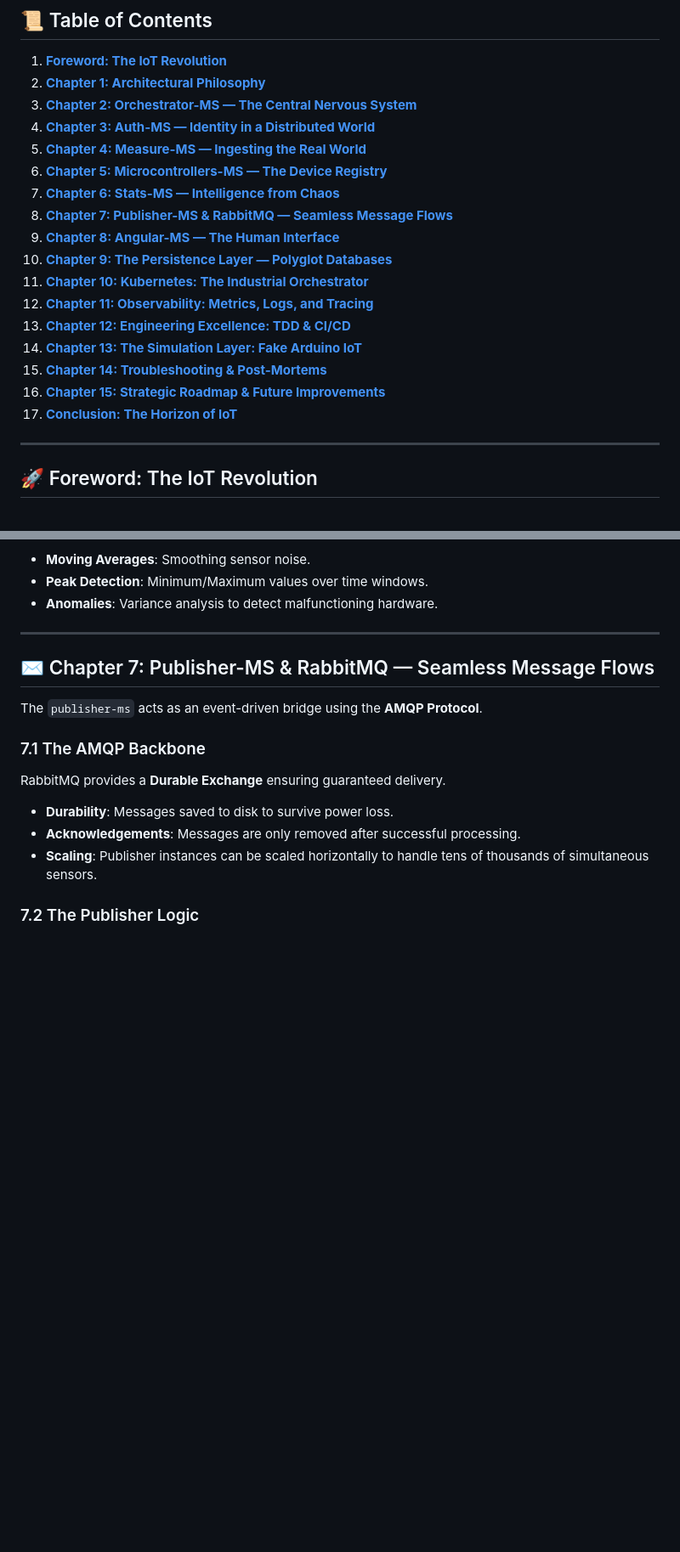
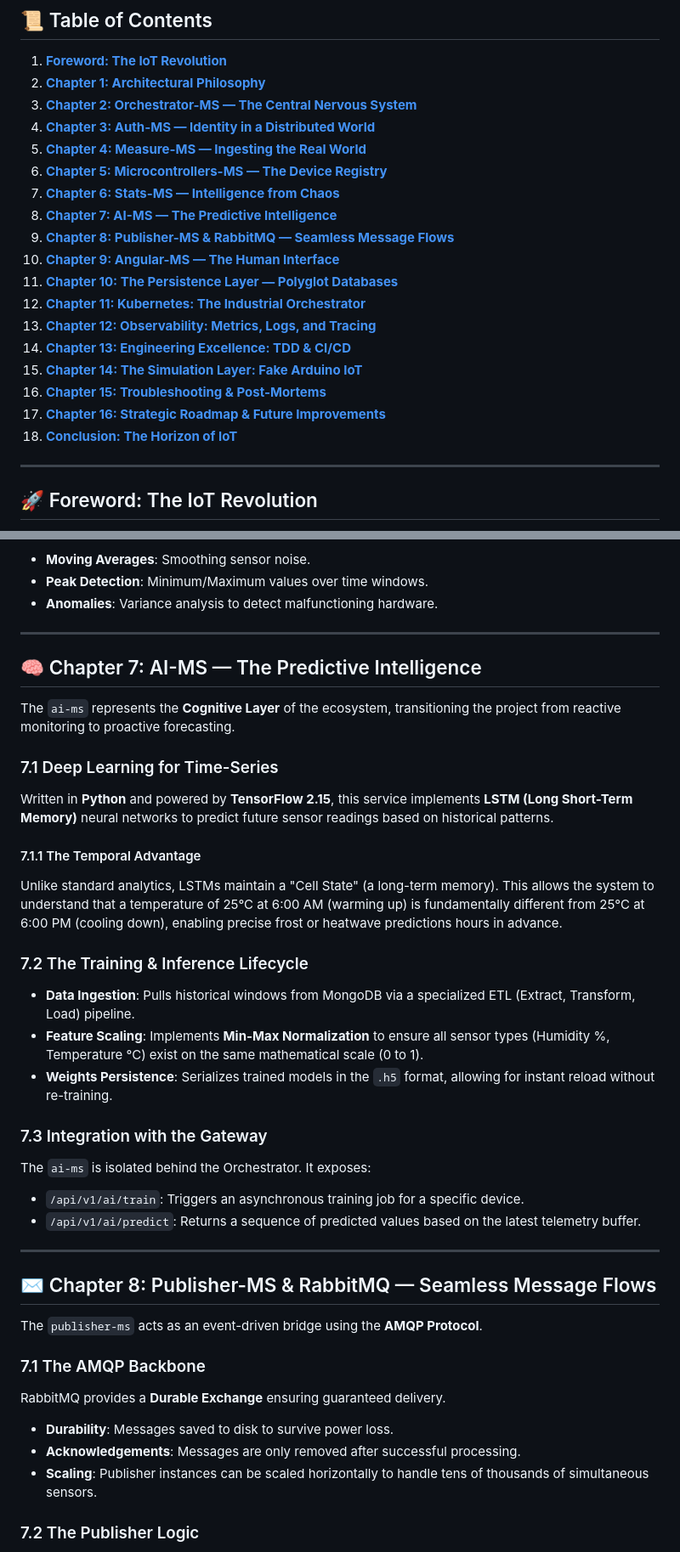
Before and after one commit to sergioitremotejobs2025-sketch/GreenHouse_Arduino, a Markdown page: Documentation/Version_1/Book_Version_1.md, 2 parts joined by grey strips. Shown at 85% size. Rendered like a GitHub page; blank space fills up the shorter version.

```diff
--- a/Documentation/Version_1/Book_Version_1.md
+++ b/Documentation/Version_1/Book_Version_1.md
@@ -12,16 +12,17 @@
 5.  **[Chapter 4: Measure-MS — Ingesting the Real World](#chapter-4)**
 6.  **[Chapter 5: Microcontrollers-MS — The Device Registry](#chapter-5)**
 7.  **[Chapter 6: Stats-MS — Intelligence from Chaos](#chapter-6)**
-8.  **[Chapter 7: Publisher-MS & RabbitMQ — Seamless Message Flows](#chapter-7)**
-9.  **[Chapter 8: Angular-MS — The Human Interface](#chapter-8)**
-10. **[Chapter 9: The Persistence Layer — Polyglot Databases](#chapter-9)**
-11. **[Chapter 10: Kubernetes: The Industrial Orchestrator](#chapter-10)**
-12. **[Chapter 11: Observability: Metrics, Logs, and Tracing](#chapter-11)**
-13. **[Chapter 12: Engineering Excellence: TDD & CI/CD](#chapter-12)**
-14. **[Chapter 13: The Simulation Layer: Fake Arduino IoT](#chapter-13)**
-15. **[Chapter 14: Troubleshooting & Post-Mortems](#chapter-14)**
-16. **[Chapter 15: Strategic Roadmap & Future Improvements](#chapter-15)**
-17. **[Conclusion: The Horizon of IoT](#conclusion)**
+8.  **[Chapter 7: AI-MS — The Predictive Intelligence](#chapter-7)**
+9.  **[Chapter 8: Publisher-MS & RabbitMQ — Seamless Message Flows](#chapter-8)**
+10. **[Chapter 9: Angular-MS — The Human Interface](#chapter-9)**
+11. **[Chapter 10: The Persistence Layer — Polyglot Databases](#chapter-10)**
+12. **[Chapter 11: Kubernetes: The Industrial Orchestrator](#chapter-11)**
+13. **[Chapter 12: Observability: Metrics, Logs, and Tracing](#chapter-12)**
+14. **[Chapter 13: Engineering Excellence: TDD & CI/CD](#chapter-13)**
+15. **[Chapter 14: The Simulation Layer: Fake Arduino IoT](#chapter-14)**
+16. **[Chapter 15: Troubleshooting & Post-Mortems](#chapter-15)**
+17. **[Chapter 16: Strategic Roadmap & Future Improvements](#chapter-16)**
+18. **[Conclusion: The Horizon of IoT](#conclusion)**
 
 ---
 
@@ -208,7 +211,30 @@ The service calculates:
 ---
 
 <a name="chapter-7"></a>
-## ✉️ Chapter 7: Publisher-MS & RabbitMQ — Seamless Message Flows
+## 🧠 Chapter 7: AI-MS — The Predictive Intelligence
+
+The `ai-ms` represents the **Cognitive Layer** of the ecosystem, transitioning the project from reactive monitoring to proactive forecasting.
+
+### 7.1 Deep Learning for Time-Series
+Written in **Python** and powered by **TensorFlow 2.15**, this service implements **LSTM (Long Short-Term Memory)** neural networks to predict future sensor readings based on historical patterns.
+
+#### 7.1.1 The Temporal Advantage
+Unlike standard analytics, LSTMs maintain a "Cell State" (a long-term memory). This allows the system to understand that a temperature of 25°C at 6:00 AM (warming up) is fundamentally different from 25°C at 6:00 PM (cooling down), enabling precise frost or heatwave predictions hours in advance.
+
+### 7.2 The Training & Inference Lifecycle
+*   **Data Ingestion**: Pulls historical windows from MongoDB via a specialized ETL (Extract, Transform, Load) pipeline.
+*   **Feature Scaling**: Implements **Min-Max Normalization** to ensure all sensor types (Humidity %, Temperature °C) exist on the same mathematical scale (0 to 1).
+*   **Weights Persistence**: Serializes trained models in the `.h5` format, allowing for instant reload without re-training.
+
+### 7.3 Integration with the Gateway
+The `ai-ms` is isolated behind the Orchestrator. It exposes:
+*   `/api/v1/ai/train`: Triggers an asynchronous training job for a specific device.
+*   `/api/v1/ai/predict`: Returns a sequence of predicted values based on the latest telemetry buffer.
+
+---
+
+<a name="chapter-8"></a>
+## ✉️ Chapter 8: Publisher-MS & RabbitMQ — Seamless Message Flows
 
 The `publisher-ms` acts as an event-driven bridge using the **AMQP Protocol**.
 
```
Also changed, not shown: other parts of Documentation/Version_1/Book_Version_1.md (+47 -49 lines).
